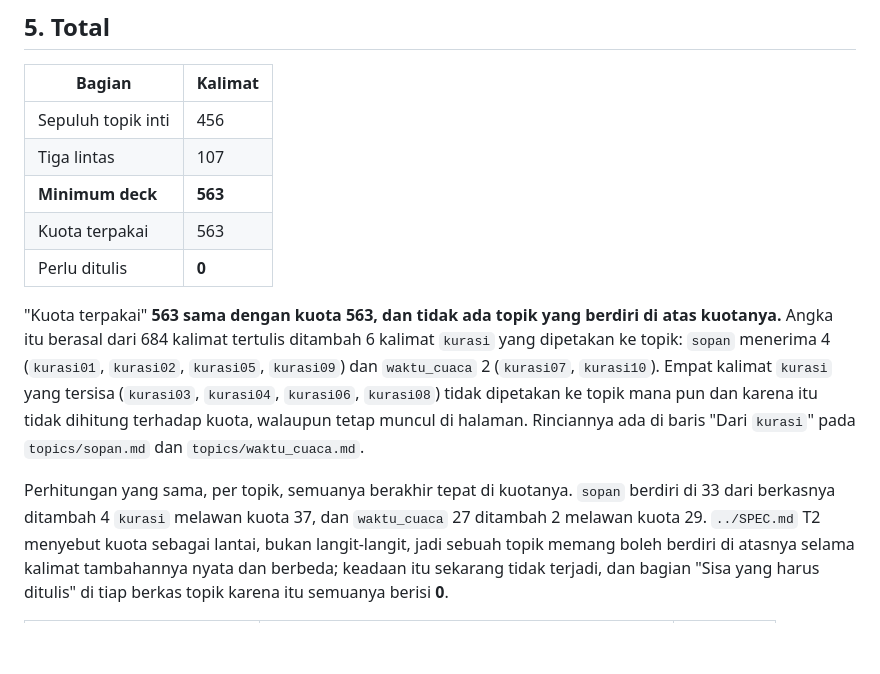
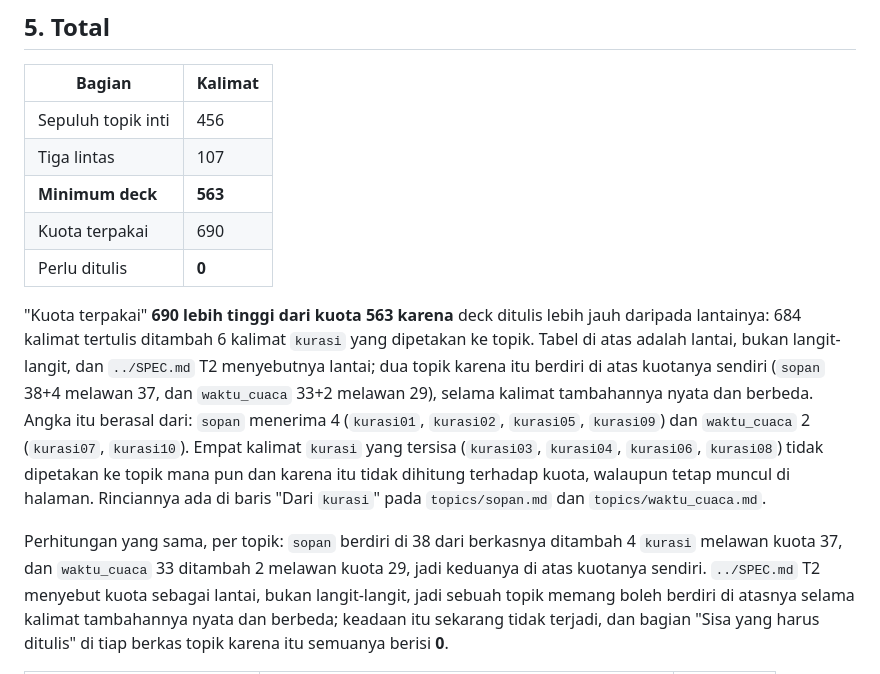
Before and after one commit to erelst/LangDocs, a Markdown page: docs/README.md, the part around the change. Rendered like a GitHub page; blank space fills up the shorter version.

Commit message:
fix(docs): correct the totals table, which was three figures out of date
The summary table said 563 sentences used and 567 on the page while the page
prints 694 and the data has 684 written. It had been stale since before this
branch: 563 is the floor the plan sets, not what the deck holds, and 567 was two
counts behind on its own paragraph, which said 684. The rows now read 690 used
and 694 on the page, and the prose says plainly that the deck stands above its
floor and that sopan and waktu_cuaca are above their own quotas, which SPEC T2
allows.

Two machine detectors written during this pass found nothing that was not a false
positive, and the K10 pair re-verified cleanly, so all of this came from comparing
the document against the data and reading it.

```diff
--- a/docs/README.md
+++ b/docs/README.md
@@ -355,19 +355,22 @@ jalan sampai ujung. Menggantinya dengan `#q21` akan menghemat 4 detik dan menghi
 | Sepuluh topik inti | 456 |
 | Tiga lintas | 107 |
 | **Minimum deck** | **563** |
-| Kuota terpakai | 563 |
+| Kuota terpakai | 690 |
 | Perlu ditulis | **0** |
 
-"Kuota terpakai" **563 sama dengan kuota 563, dan tidak ada topik yang berdiri di atas kuotanya.**
-Angka itu berasal dari 684 kalimat tertulis ditambah 6 kalimat `kurasi` yang dipetakan ke topik:
+"Kuota terpakai" **690 lebih tinggi dari kuota 563 karena** deck ditulis lebih jauh daripada
+lantainya: 684 kalimat tertulis ditambah 6 kalimat `kurasi` yang dipetakan ke topik. Tabel di atas
+adalah lantai, bukan langit-langit, dan `../SPEC.md` T2 menyebutnya lantai; dua topik karena itu
+berdiri di atas kuotanya sendiri (`sopan` 38+4 melawan 37, dan `waktu_cuaca` 33+2 melawan 29),
+selama kalimat tambahannya nyata dan berbeda. Angka itu berasal dari:
 `sopan` menerima 4 (`kurasi01`, `kurasi02`, `kurasi05`, `kurasi09`) dan `waktu_cuaca` 2 (`kurasi07`,
 `kurasi10`). Empat kalimat `kurasi` yang tersisa (`kurasi03`, `kurasi04`, `kurasi06`, `kurasi08`)
 tidak dipetakan ke topik mana pun dan karena itu tidak dihitung terhadap kuota, walaupun tetap
 muncul di halaman. Rinciannya ada di baris "Dari `kurasi`" pada `topics/sopan.md` dan
 `topics/waktu_cuaca.md`.
 
-Perhitungan yang sama, per topik, semuanya berakhir tepat di kuotanya. `sopan` berdiri di 33 dari
-berkasnya ditambah 4 `kurasi` melawan kuota 37, dan `waktu_cuaca` 27 ditambah 2 melawan kuota 29.
+Perhitungan yang sama, per topik: `sopan` berdiri di 38 dari berkasnya ditambah 4 `kurasi` melawan
+kuota 37, dan `waktu_cuaca` 33 ditambah 2 melawan kuota 29, jadi keduanya di atas kuotanya sendiri.
 `../SPEC.md` T2 menyebut kuota sebagai lantai, bukan langit-langit, jadi sebuah topik memang boleh
 berdiri di atasnya selama kalimat tambahannya nyata dan berbeda; keadaan itu sekarang tidak terjadi,
 dan bagian "Sisa yang harus ditulis" di tiap berkas topik karena itu semuanya berisi **0**.
```
